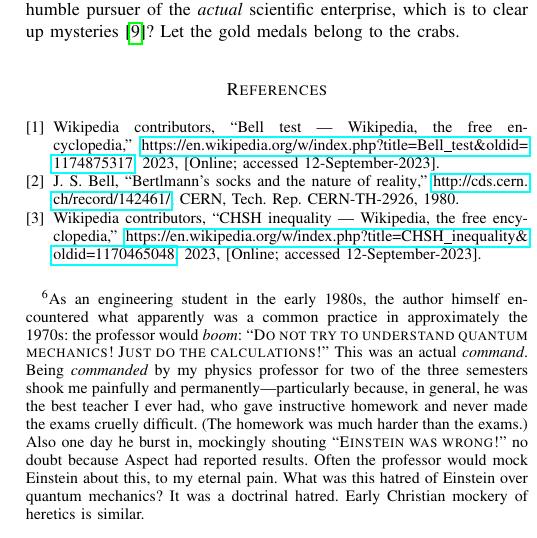
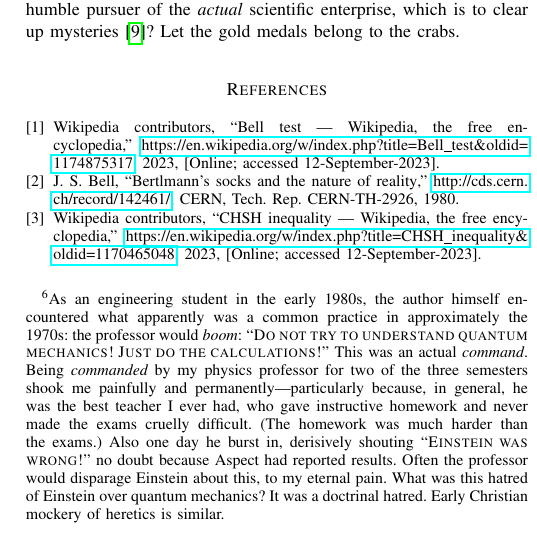
Before and after one commit to chemoelectric/eprb_signal_correlations, a LaTeX paper (Paper/eprb_signal_correlations.tex): part of one column of page 4 of 4, cut so that both start at the same text. Compiled offline with pdfLaTeX.

Commit message:
Better words, by far.

```diff
--- a/Paper/eprb_signal_correlations.tex
+++ b/Paper/eprb_signal_correlations.tex
@@ -445,9 +445,9 @@ cult indoctrination centers.\footnote{As an engineering student in the
   permanently---particularly because, in general, he was the best
   teacher I ever had, who gave instructive homework and never made the
   exams cruelly difficult. (The homework was much harder than the
-  exams.) Also one day he burst in, mockingly shouting
+  exams.) Also one day he burst in, derisively shouting
   ``{\scshape{Einstein was wrong!}}'' no doubt because Aspect had
-  reported results. Often the professor would mock Einstein about
+  reported results. Often the professor would disparage Einstein about
   this, to my eternal pain. What was this hatred of Einstein over
   quantum mechanics? It was a doctrinal hatred. Early Christian
   mockery of heretics is similar.} One is permitted {\em{only}} to
```
Also changed, not shown: Paper/eprb_signal_correlations.pdf.
